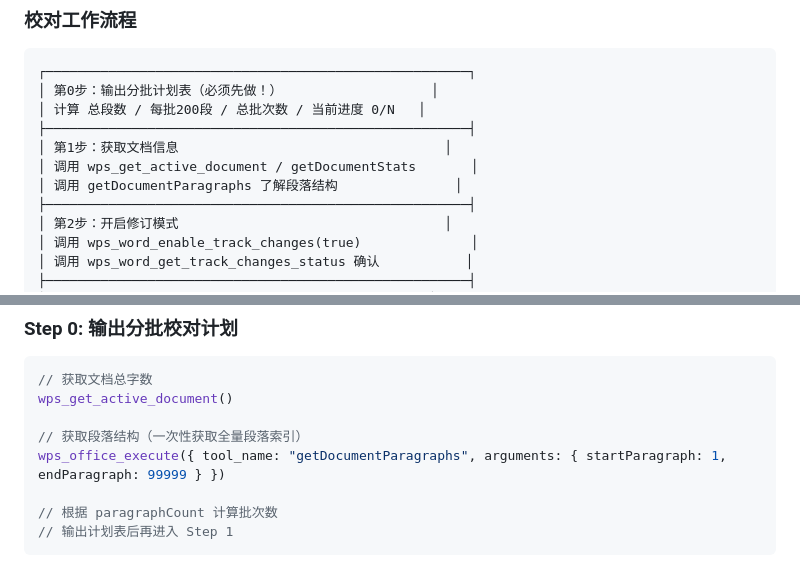
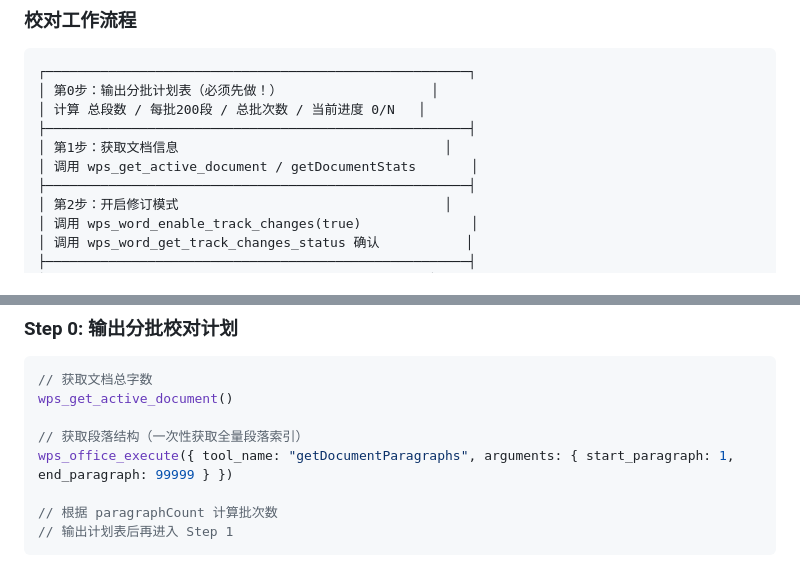
Before and after one commit to lnxsun/opencode-wps, a Markdown page: skills/wps-word/SKILL.md, 2 parts joined by grey strips. GitHub-like rendering.

Commit message:
fix(skill): align getDocumentParagraphs param naming and fix workflow diagram

```diff
--- a/skills/wps-word/SKILL.md
+++ b/skills/wps-word/SKILL.md
@@ -412,7 +412,6 @@ wps_office_execute({
 ├──────────────────────────────────────────────────────┤
 │ 第1步：获取文档信息                                  │
 │ 调用 wps_get_active_document / getDocumentStats       │
-│ 调用 getDocumentParagraphs 了解段落结构               │
 ├──────────────────────────────────────────────────────┤
 │ 第2步：开启修订模式                                  │
 │ 调用 wps_word_enable_track_changes(true)              │
@@ -450,7 +449,7 @@ wps_office_execute({
 wps_get_active_document()
 
 // 获取段落结构（一次性获取全量段落索引）
-wps_office_execute({ tool_name: "getDocumentParagraphs", arguments: { startParagraph: 1, endParagraph: 99999 } })
+wps_office_execute({ tool_name: "getDocumentParagraphs", arguments: { start_paragraph: 1, end_paragraph: 99999 } })
 
 // 根据 paragraphCount 计算批次数
 // 输出计划表后再进入 Step 1
```
